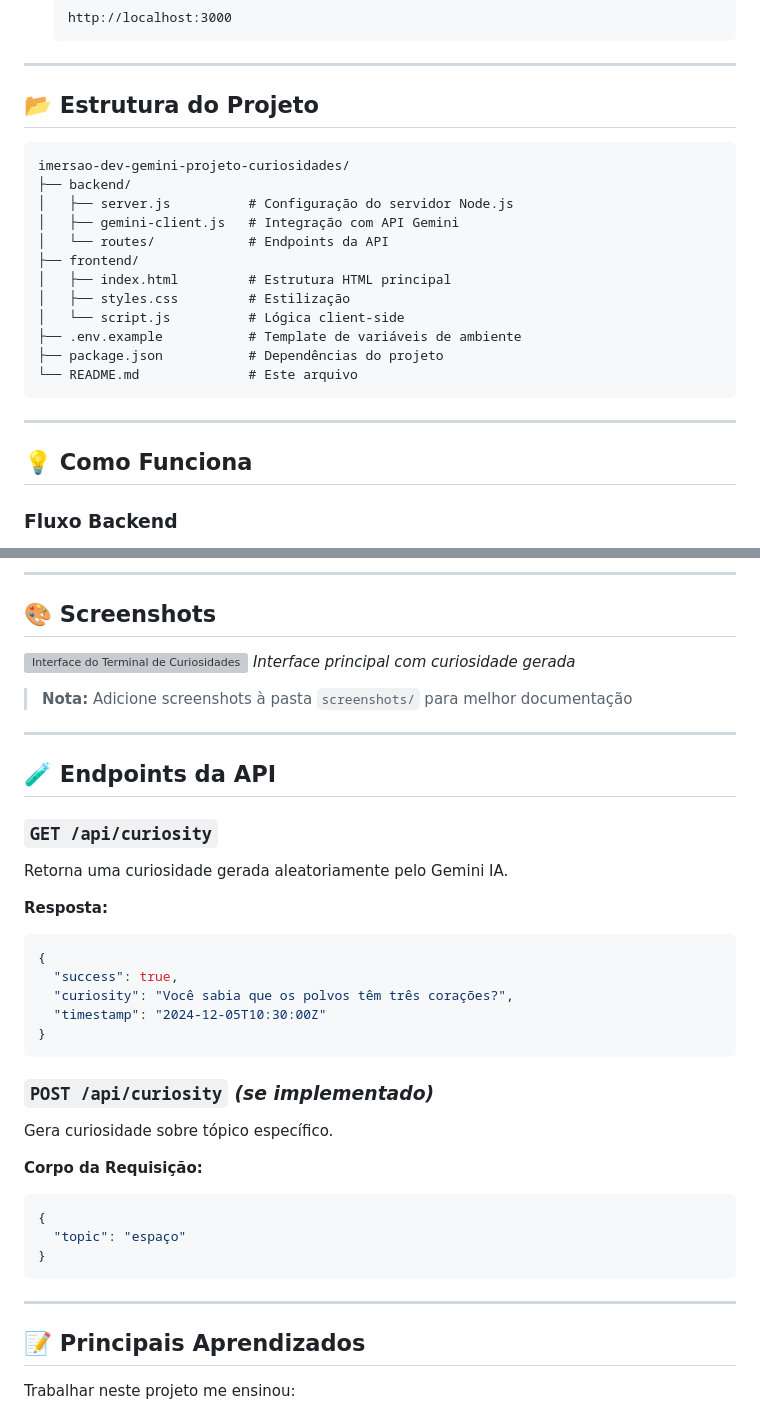
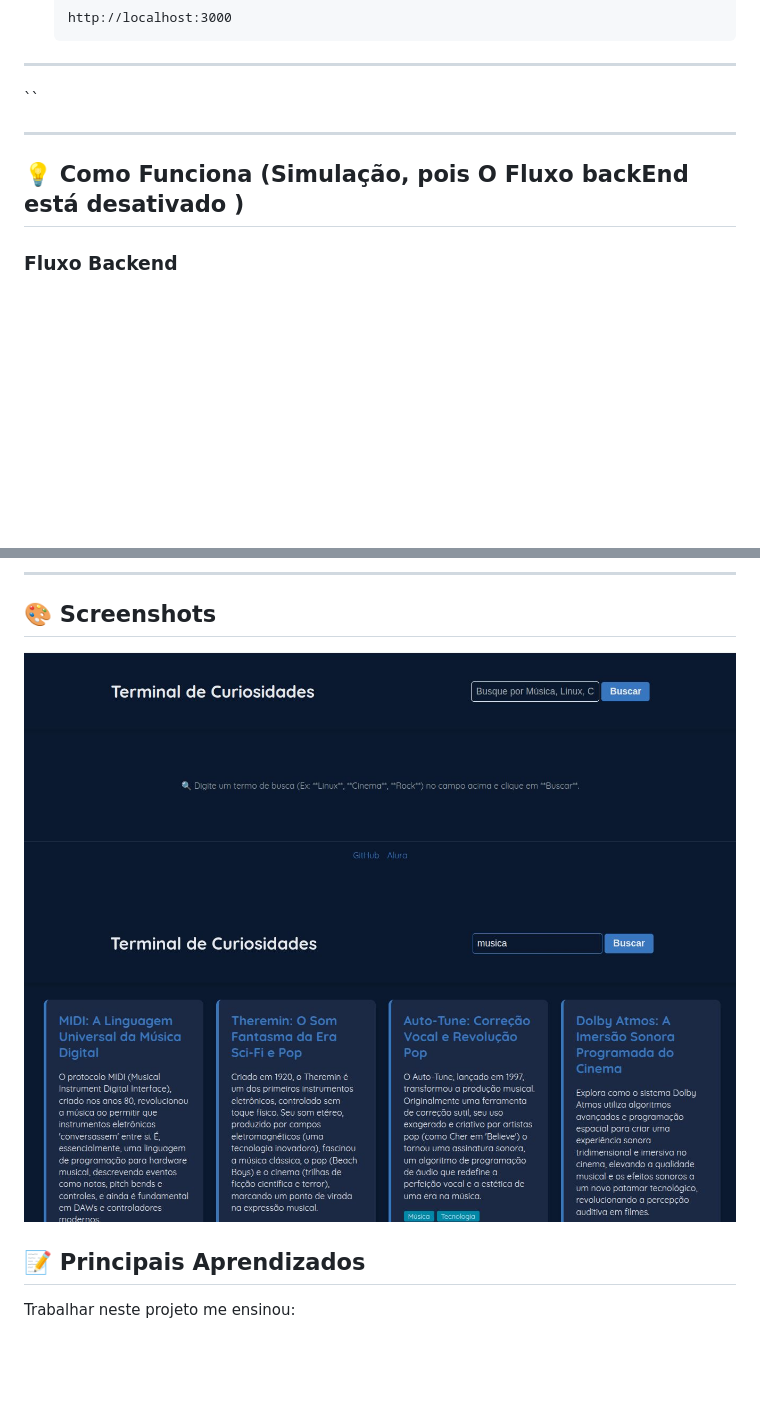
Before and after one commit to lcnjrj/imersao-dev-gemini-projeto-curiosidades, a Markdown page: README.md, 2 parts joined by grey strips. Rendered like a GitHub page; blank space fills up the shorter version; grey boxes are pictures that could not be loaded.

Commit message:
Revise README structure and functionality description
Removed project structure and API endpoint details, updated functionality description.

````diff
--- a/README.md
+++ b/README.md
@@ -104,26 +104,11 @@ O projeto transforma um backend alimentado por IA em uma experiência de usuári
 
 ---
 
-## 📂 Estrutura do Projeto
-
-```
-imersao-dev-gemini-projeto-curiosidades/
-├── backend/
-│   ├── server.js          # Configuração do servidor Node.js
-│   ├── gemini-client.js   # Integração com API Gemini
-│   └── routes/            # Endpoints da API
-├── frontend/
-│   ├── index.html         # Estrutura HTML principal
-│   ├── styles.css         # Estilização
-│   └── script.js          # Lógica client-side
-├── .env.example           # Template de variáveis de ambiente
-├── package.json           # Dependências do projeto
-└── README.md              # Este arquivo
-```
+``
 
 ---
 
-## 💡 Como Funciona
+## 💡 Como Funciona (Simulação, pois O Fluxo backEnd está desativado )
 
 ### Fluxo Backend
 1. Cliente solicita uma curiosidade via botão no frontend
@@ -143,40 +128,8 @@ imersao-dev-gemini-projeto-curiosidades/
 
 ## 🎨 Screenshots
 
-![Interface do Terminal de Curiosidades](./screenshots/main-interface.png)
-*Interface principal com curiosidade gerada*
-
-> **Nota:** Adicione screenshots à pasta `screenshots/` para melhor documentação
-
----
-
-## 🧪 Endpoints da API
-
-### `GET /api/curiosity`
-Retorna uma curiosidade gerada aleatoriamente pelo Gemini IA.
-
-**Resposta:**
-```json
-{
-  "success": true,
-  "curiosity": "Você sabia que os polvos têm três corações?",
-  "timestamp": "2024-12-05T10:30:00Z"
-}
-```
-
-### `POST /api/curiosity` *(se implementado)*
-Gera curiosidade sobre tópico específico.
-
-**Corpo da Requisição:**
-```json
-{
-  "topic": "espaço"
-}
-```
-
----
-
-
+![Interface do Terminal de Curiosidades](https://github.com/lcnjrj/imersao-dev-gemini-projeto-curiosidades/blob/main/screen-00.jpg)
+![Interface do Terminal de Curiosidades](https://github.com/lcnjrj/imersao-dev-gemini-projeto-curiosidades/blob/main/screen-01.jpg)
 ## 📝 Principais Aprendizados
 
 Trabalhar neste projeto me ensinou:
````
